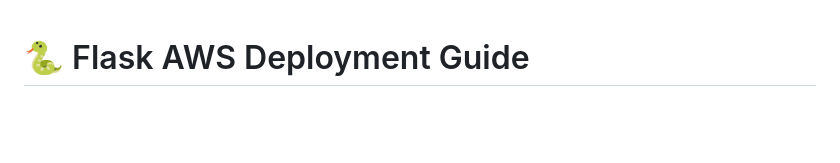
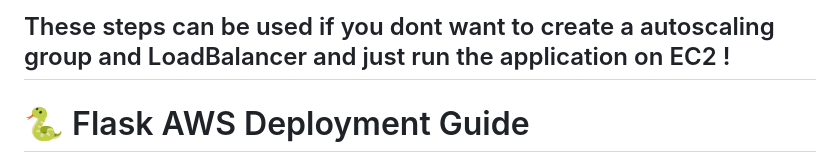
Before and after one commit to waleed399/flask-aws, a Markdown page: README.md, the part around the change. GitHub-like rendering; blank space fills up the shorter version.

```diff
--- a/README.md
+++ b/README.md
@@ -1,3 +1,4 @@
+## These steps can be used if you dont want to create a autoscaling group and LoadBalancer and just run the application on EC2 !
 # 🐍 Flask AWS Deployment Guide
 
 This guide will help you deploy your Flask application on an EC2 instance using Docker and Docker Compose.
```
